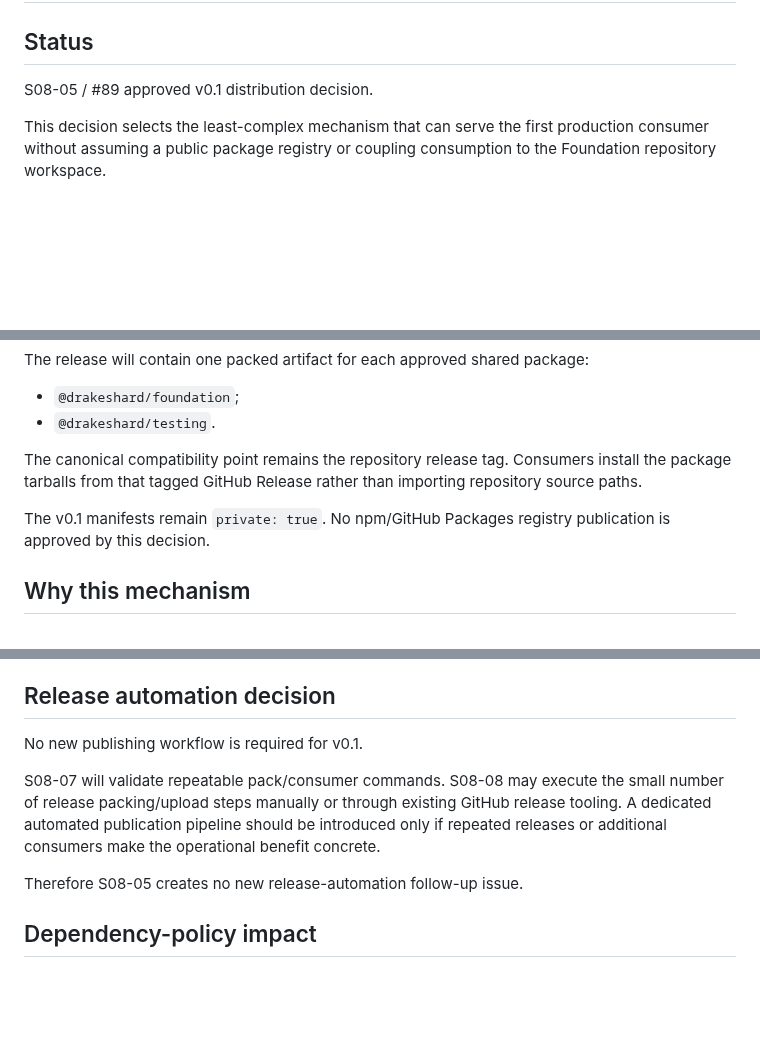
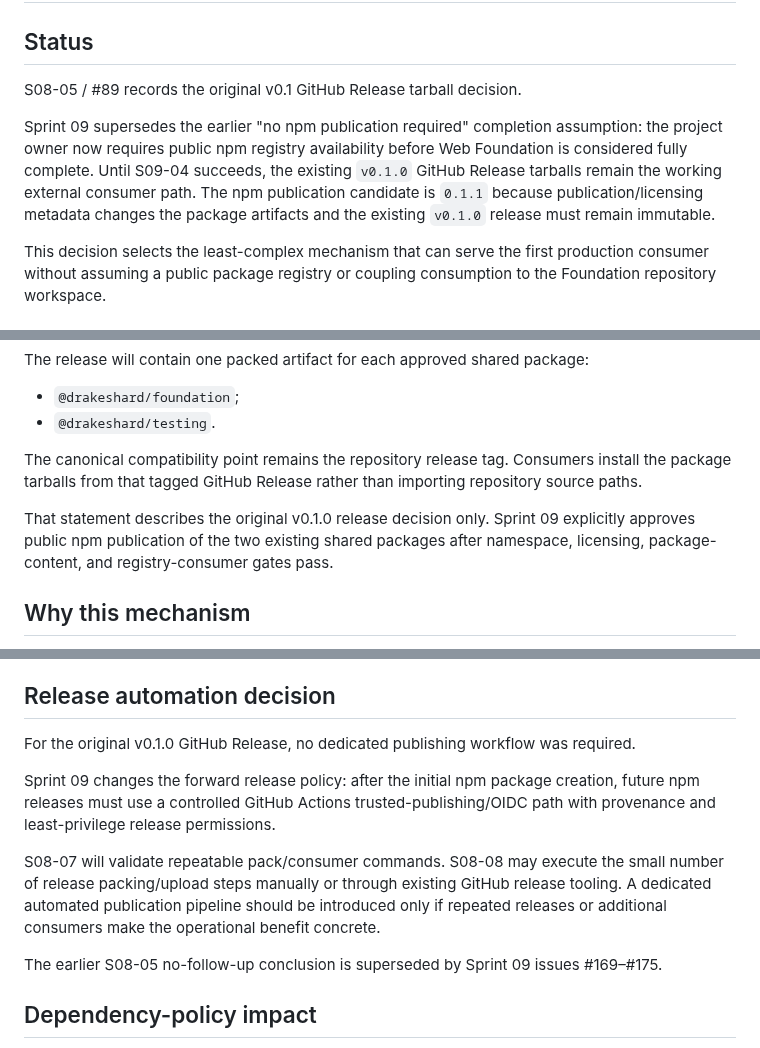
Before and after one commit to drakeshard/web-foundation, a Markdown page: docs/release/distribution.md, 3 parts joined by grey strips. GitHub-like rendering; blank space fills up the shorter version.

Commit message:
docs: record Sprint 09 npm distribution requirement

```diff
--- a/docs/release/distribution.md
+++ b/docs/release/distribution.md
@@ -2,7 +2,9 @@
 
 ## Status
 
-S08-05 / #89 approved v0.1 distribution decision.
+S08-05 / #89 records the original v0.1 GitHub Release tarball decision.
+
+Sprint 09 supersedes the earlier "no npm publication required" completion assumption: the project owner now requires public npm registry availability before Web Foundation is considered fully complete. Until S09-04 succeeds, the existing `v0.1.0` GitHub Release tarballs remain the working external consumer path. The npm publication candidate is `0.1.1` because publication/licensing metadata changes the package artifacts and the existing `v0.1.0` release must remain immutable.
 
 This decision selects the least-complex mechanism that can serve the first production consumer without assuming a public package registry or coupling consumption to the Foundation repository workspace.
 
@@ -17,7 +19,7 @@ The release will contain one packed artifact for each approved shared package:
 
 The canonical compatibility point remains the repository release tag. Consumers install the package tarballs from that tagged GitHub Release rather than importing repository source paths.
 
-The v0.1 manifests remain `private: true`. No npm/GitHub Packages registry publication is approved by this decision.
+That statement describes the original v0.1.0 release decision only. Sprint 09 explicitly approves public npm publication of the two existing shared packages after namespace, licensing, package-content, and registry-consumer gates pass.
 
 ## Why this mechanism
 
@@ -177,11 +179,13 @@ If organizational policy later requires signed/attested packages, registry prove
 
 ## Release automation decision
 
-No new publishing workflow is required for v0.1.
+For the original v0.1.0 GitHub Release, no dedicated publishing workflow was required.
+
+Sprint 09 changes the forward release policy: after the initial npm package creation, future npm releases must use a controlled GitHub Actions trusted-publishing/OIDC path with provenance and least-privilege release permissions.
 
 S08-07 will validate repeatable pack/consumer commands. S08-08 may execute the small number of release packing/upload steps manually or through existing GitHub release tooling. A dedicated automated publication pipeline should be introduced only if repeated releases or additional consumers make the operational benefit concrete.
 
-Therefore S08-05 creates no new release-automation follow-up issue.
+The earlier S08-05 no-follow-up conclusion is superseded by Sprint 09 issues #169–#175.
 
 ## Dependency-policy impact
 
```
